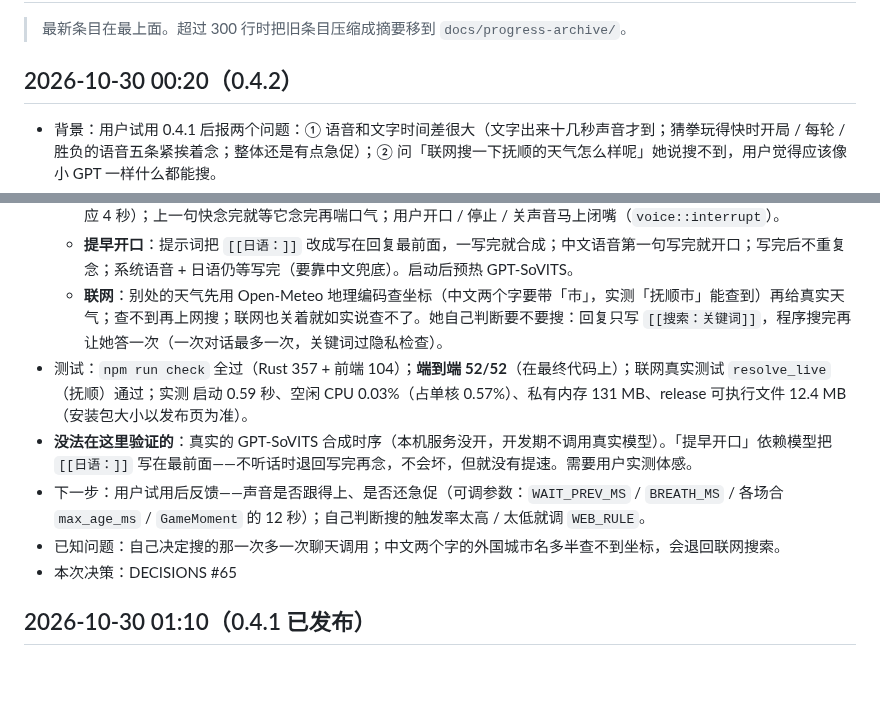
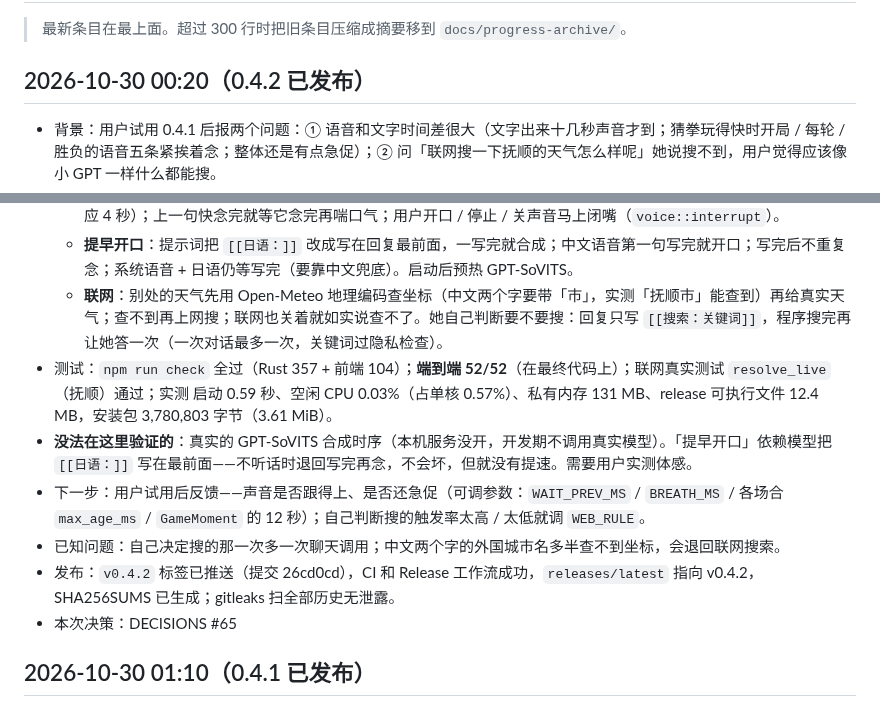
Before and after one commit to koara666/DeskMate, a Markdown page: docs/PROGRESS.md, 2 parts joined by grey strips. GitHub-like rendering; blank space fills up the shorter version.

Commit message:
docs: 进度——0.4.2 已发布（安装包 3.61 MiB）

```diff
--- a/docs/PROGRESS.md
+++ b/docs/PROGRESS.md
@@ -2,17 +2,18 @@
 
 > 最新条目在最上面。超过 300 行时把旧条目压缩成摘要移到 `docs/progress-archive/`。
 
-## 2026-10-30 00:20（0.4.2）
+## 2026-10-30 00:20（0.4.2 已发布）
 - 背景：用户试用 0.4.1 后报两个问题：① 语音和文字时间差很大（文字出来十几秒声音才到；猜拳玩得快时开局 / 每轮 / 胜负的语音五条紧挨着念；整体还是有点急促）；② 问「联网搜一下抚顺的天气怎么样呢」她说搜不到，用户觉得应该像小 GPT 一样什么都能搜。
 - 查到：语音要等整条回复写完才合成，日语版在回复最后、没有日语还要再调一次模型翻译；每句各自合成没有「谁是最新」，过期的旧句子照样播；前端 `onPlay` 有叠音竞态（新增测试，去掉修复会失败）。天气：`LOCAL_TARGETS` 里写着「天气」，内置城市表没有抚顺，悄悄退回设置里那个城市的天气，模型拿到的资料对不上。
 - 完成（DECISIONS #65）：
   - **语音调度** `voice::Slot`（纯数据 + 单元测试）：只念最新一句、旧的作废；按场合分高 / 中 / 低，低的不插嘴；游戏随口一句离上一句至少 12 秒（`Scene::GameMoment`），胜负一定念；过期不念（聊天 20 秒 / 主动和胜负 8 秒 / 小反应 4 秒）；上一句快念完就等它念完再喘口气；用户开口 / 停止 / 关声音马上闭嘴（`voice::interrupt`）。
   - **提早开口**：提示词把 `[[日语：]]` 改成写在回复最前面，一写完就合成；中文语音第一句写完就开口；写完后不重复念；系统语音 + 日语仍等写完（要靠中文兜底）。启动后预热 GPT-SoVITS。
   - **联网**：别处的天气先用 Open-Meteo 地理编码查坐标（中文两个字要带「市」，实测「抚顺市」能查到）再给真实天气；查不到再上网搜；联网也关着就如实说查不了。她自己判断要不要搜：回复只写 `[[搜索：关键词]]`，程序搜完再让她答一次（一次对话最多一次，关键词过隐私检查）。
-- 测试：`npm run check` 全过（Rust 357 + 前端 104）；**端到端 52/52**（在最终代码上）；联网真实测试 `resolve_live`（抚顺）通过；实测 启动 0.59 秒、空闲 CPU 0.03%（占单核 0.57%）、私有内存 131 MB、release 可执行文件 12.4 MB（安装包大小以发布页为准）。
+- 测试：`npm run check` 全过（Rust 357 + 前端 104）；**端到端 52/52**（在最终代码上）；联网真实测试 `resolve_live`（抚顺）通过；实测 启动 0.59 秒、空闲 CPU 0.03%（占单核 0.57%）、私有内存 131 MB、release 可执行文件 12.4 MB，安装包 3,780,803 字节（3.61 MiB）。
 - **没法在这里验证的**：真实的 GPT-SoVITS 合成时序（本机服务没开，开发期不调用真实模型）。「提早开口」依赖模型把 `[[日语：]]` 写在最前面——不听话时退回写完再念，不会坏，但就没有提速。需要用户实测体感。
 - 下一步：用户试用后反馈——声音是否跟得上、是否还急促（可调参数：`WAIT_PREV_MS` / `BREATH_MS` / 各场合 `max_age_ms` / `GameMoment` 的 12 秒）；自己判断搜的触发率太高 / 太低就调 `WEB_RULE`。
 - 已知问题：自己决定搜的那一次多一次聊天调用；中文两个字的外国城市名多半查不到坐标，会退回联网搜索。
+- 发布：`v0.4.2` 标签已推送（提交 26cd0cd），CI 和 Release 工作流成功，`releases/latest` 指向 v0.4.2，SHA256SUMS 已生成；gitleaks 扫全部历史无泄露。
 - 本次决策：DECISIONS #65
 
 ## 2026-10-30 01:10（0.4.1 已发布）
```
